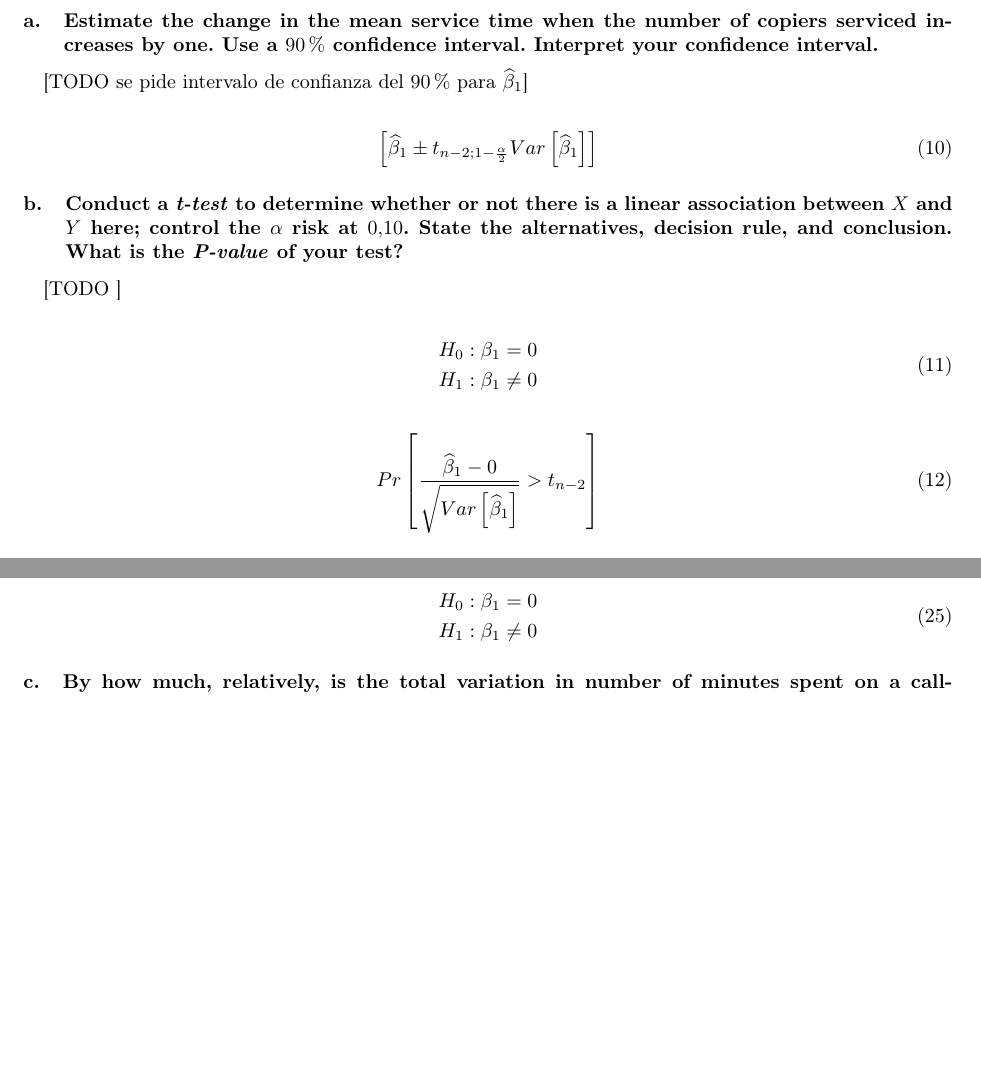
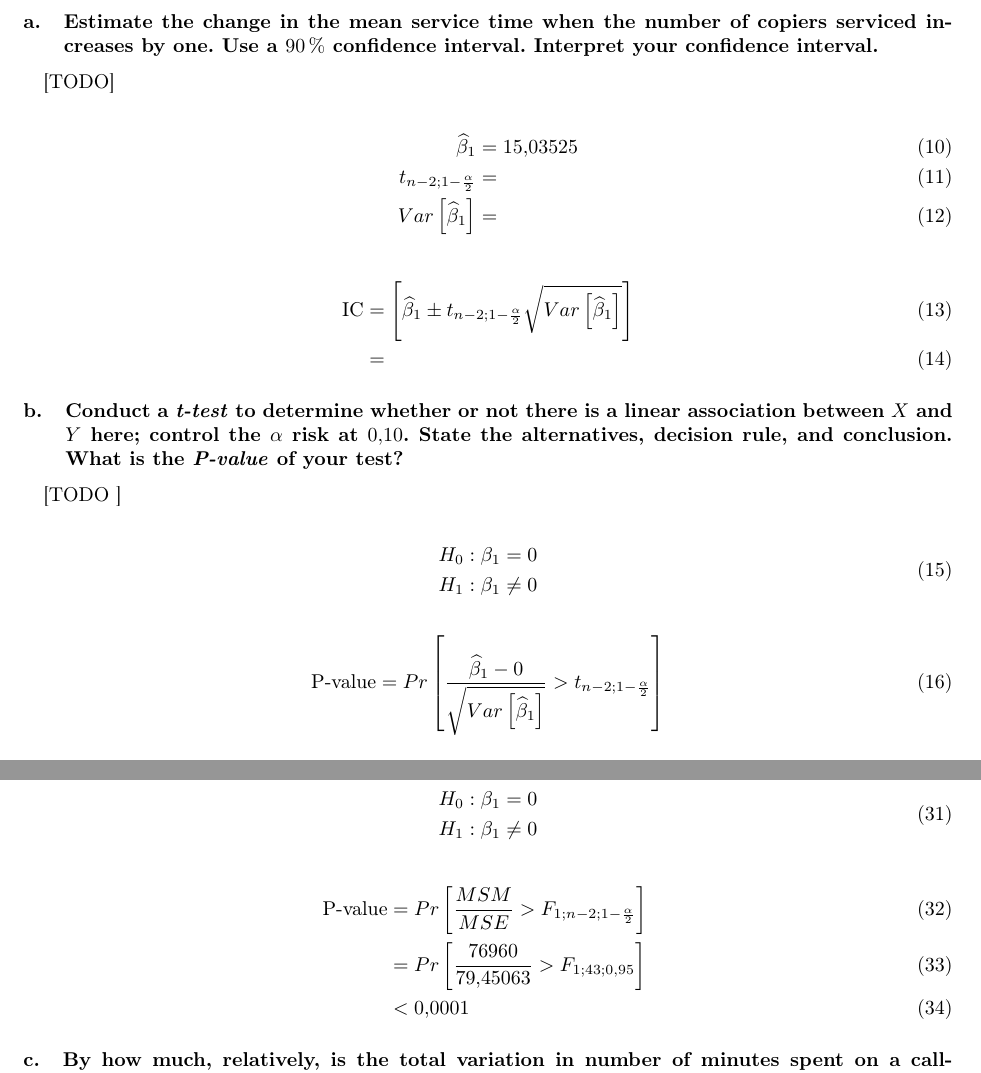
Before and after one commit to garciparedes/regression-group-task, a LaTeX document (tex/document.tex): two parts of pages 4 and 5 of 7 before the commit and two parts of pages 4 and 6 of 7 after it, joined at a grey line, cut so that both start at the same text, the shorter picture padded with empty space. Compiled offline with pdfLaTeX.

Commit message:
Working on contrast hypothesis

```diff
--- a/tex/document.tex
+++ b/tex/document.tex
@@ -134,13 +134,18 @@
       \label{sec:copiers-2.5a}
 
         \paragraph{}
-        [TODO se pide intervalo de confianza del $90\%$ para $\widehat{\beta}_1$]
-
+        [TODO]
 
         \begin{align}
-          \left[\widehat{\beta}_1 \pm t_{n-2;1-\frac{\alpha}{2}}Var\left[\widehat{\beta}_1\right]\right]
+          \widehat{\beta}_1 &= 15.03525 \\
+          t_{n-2;1-\frac{\alpha}{2}} &= \\
+          Var\left[\widehat{\beta}_1\right] &=
         \end{align}
 
+        \begin{align}
+          \text{IC} &= \left[\widehat{\beta}_1 \pm t_{n-2;1-\frac{\alpha}{2}}\sqrt{Var\left[\widehat{\beta}_1\right]}\right]\\
+          &=
+        \end{align}
 
       \subsubsection{Conduct a \emph{t-test} to determine whether or not there is a linear association between $X$ and $Y$ here; control the $\alpha$ risk at $0.10$. State the alternatives, decision rule, and conclusion. What is the \emph{P-value} of your test?}
       \label{sec:copiers-2.5b}
@@ -156,7 +161,7 @@
         \end{align}
 
         \begin{align}
-          Pr\left[\frac{\widehat{\beta}_1 - 0}{\sqrt{Var\left[\widehat{\beta}_1\right]}} > t_{n-2}\right]
+          \text{P-value} &= Pr\left[\frac{\widehat{\beta}_1 - 0}{\sqrt{Var\left[\widehat{\beta}_1\right]}} > t_{n-2;1-\frac{\alpha}{2}}\right]
         \end{align}
 
       \subsubsection{Are your results in parts (\ref{sec:copiers-2.5a}) and (\ref{sec:copiers-2.5b}) consistent? Explain.}
@@ -239,6 +252,12 @@ than $14$ minutes for each additional copier that is serviced on a service call.
             H_0&: \beta_1 = 0 \\
             H_1&: \beta_1 \neq 0
           \end{split}
+        \end{align}
+
+        \begin{align}
+          \text{P-value} &= Pr\left[\frac{MSM}{MSE} > F_{1;n-2;1-\frac{\alpha}{2}}\right] \\
+          &= Pr\left[\frac{76960}{79.45063} > F_{1;43;0.95}\right] \\
+          &< 0.0001
         \end{align}
 
       \subsubsection{By how much, relatively, is the total variation in number of minutes spent on a call-reduced when the number of copiers serviced is introduced into the analysis? Is this a relatively small or large reduction? What is the name of this measure?}
```
Also changed, not shown: tex/document.pdf, tex/document.tex (14 more changed lines).
